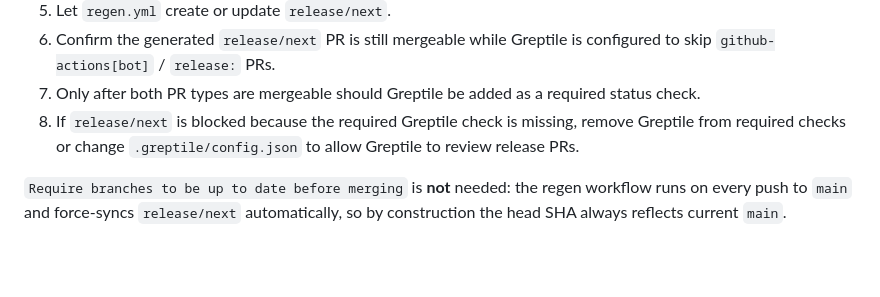
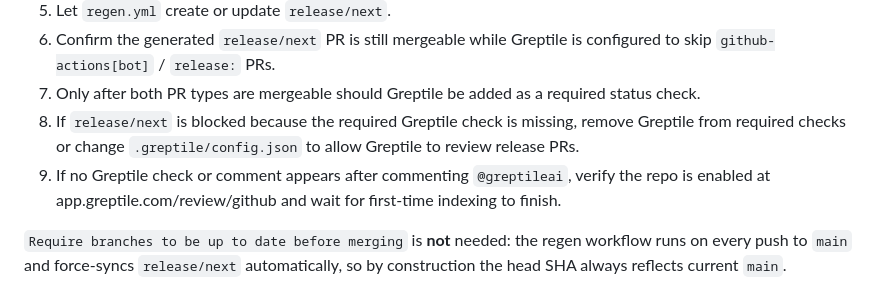
Before and after one commit to btmc0/datai, a Markdown page: .github/workflows/README.md, the part around the change. Rendered like a GitHub page; blank space fills up the shorter version.

Commit message:
docs(greptile): record trigger troubleshooting

```diff
--- a/.github/workflows/README.md
+++ b/.github/workflows/README.md
@@ -92,6 +92,7 @@ Use this checklist before adding Greptile to required branch-protection checks:
 6. Confirm the generated `release/next` PR is still mergeable while Greptile is configured to skip `github-actions[bot]` / `release:` PRs.
 7. Only after both PR types are mergeable should Greptile be added as a required status check.
 8. If `release/next` is blocked because the required Greptile check is missing, remove Greptile from required checks or change `.greptile/config.json` to allow Greptile to review release PRs.
+9. If no Greptile check or comment appears after commenting `@greptileai`, verify the repo is enabled at app.greptile.com/review/github and wait for first-time indexing to finish.
 
 `Require branches to be up to date before merging` is **not** needed: the regen workflow runs on every push to `main` and force-syncs `release/next` automatically, so by construction the head SHA always reflects current `main`.
 
```
